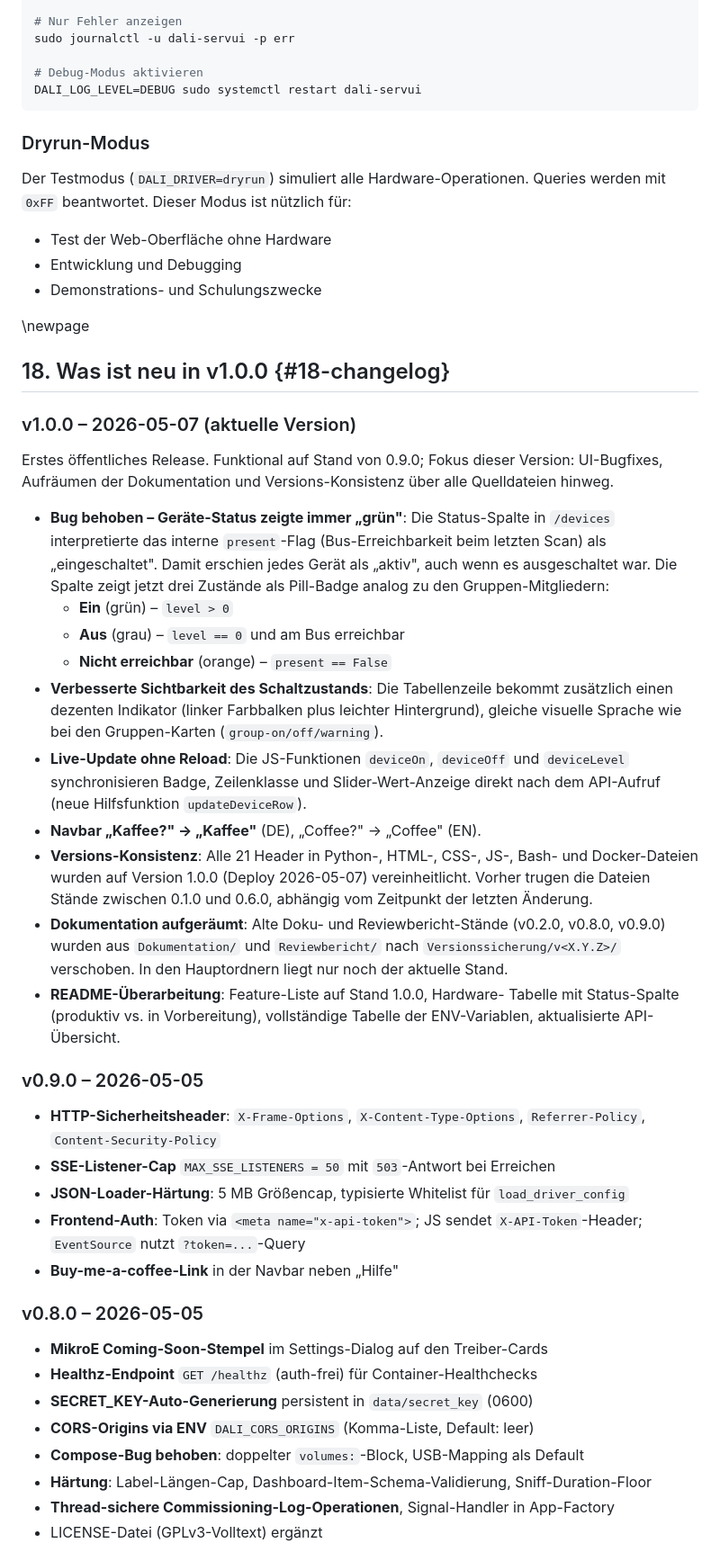
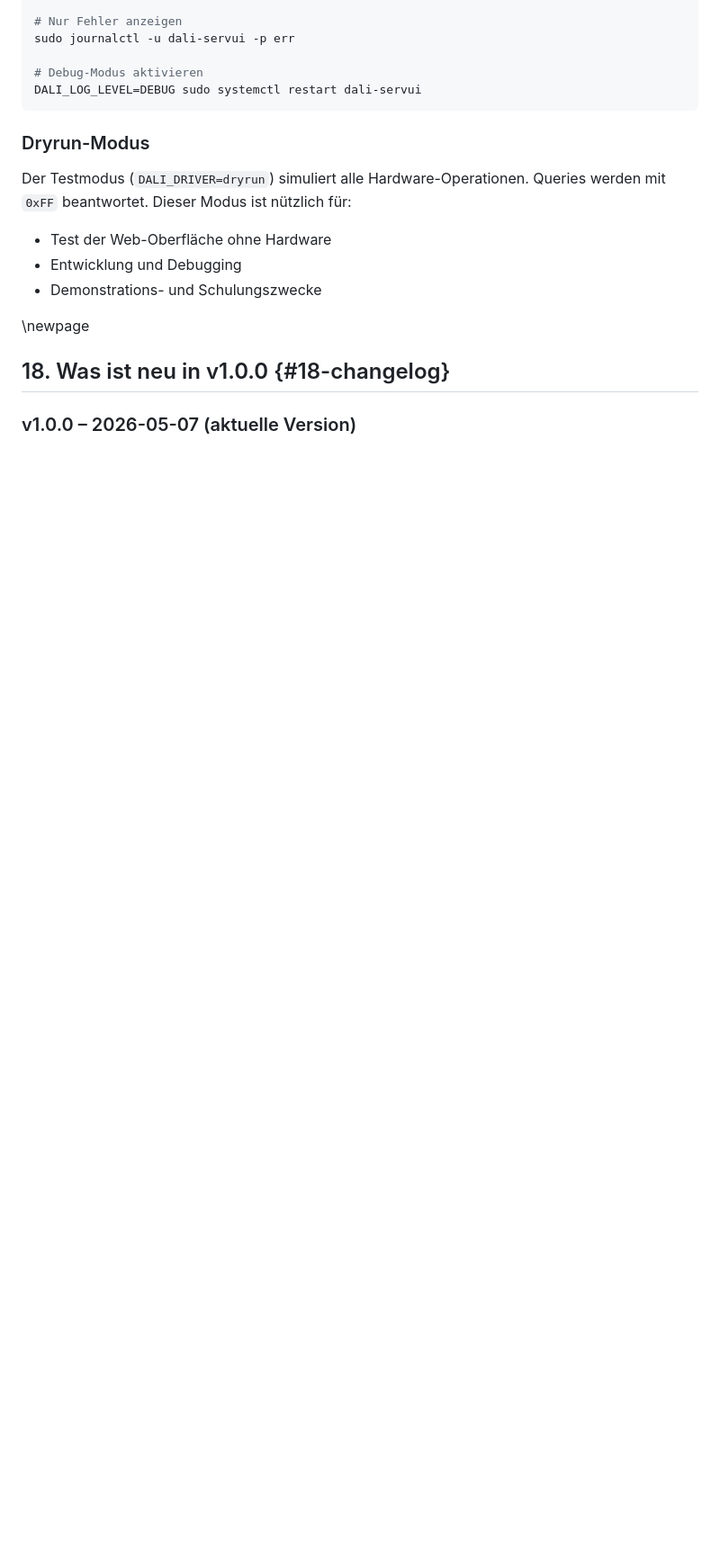
Before and after one commit to c42u/dali-servui, a Markdown page: Dokumentation/DALI_ServUI_Dokumentation_v1.0.0.md, the part around one of its changes. Shown at 90% size. GitHub-like rendering; blank space fills up the shorter version.

Commit message:
DALI_ServUI_Dokumentation_v1.0.0.md bearbeiten

```diff
--- a/Dokumentation/DALI_ServUI_Dokumentation_v1.0.0.md
+++ b/Dokumentation/DALI_ServUI_Dokumentation_v1.0.0.md
@@ -721,58 +721,3 @@ Queries werden mit `0xFF` beantwortet. Dieser Modus ist nützlich für:
 
 ### v1.0.0 – 2026-05-07 (aktuelle Version)
 
-Erstes öffentliches Release. Funktional auf Stand von 0.9.0; Fokus dieser
-Version: UI-Bugfixes, Aufräumen der Dokumentation und Versions-Konsistenz
-über alle Quelldateien hinweg.
-
-- **Bug behoben – Geräte-Status zeigte immer „grün"**: Die Status-Spalte
-  in `/devices` interpretierte das interne `present`-Flag (Bus-Erreichbarkeit
-  beim letzten Scan) als „eingeschaltet". Damit erschien jedes Gerät als
-  „aktiv", auch wenn es ausgeschaltet war. Die Spalte zeigt jetzt drei
-  Zustände als Pill-Badge analog zu den Gruppen-Mitgliedern:
-    - **Ein** (grün) – `level > 0`
-    - **Aus** (grau) – `level == 0` und am Bus erreichbar
-    - **Nicht erreichbar** (orange) – `present == False`
-- **Verbesserte Sichtbarkeit des Schaltzustands**: Die Tabellenzeile
-  bekommt zusätzlich einen dezenten Indikator (linker Farbbalken plus
-  leichter Hintergrund), gleiche visuelle Sprache wie bei den
-  Gruppen-Karten (`group-on/off/warning`).
-- **Live-Update ohne Reload**: Die JS-Funktionen `deviceOn`, `deviceOff`
-  und `deviceLevel` synchronisieren Badge, Zeilenklasse und
-  Slider-Wert-Anzeige direkt nach dem API-Aufruf (neue Hilfsfunktion
-  `updateDeviceRow`).
-- **Navbar „Kaffee?" → „Kaffee"** (DE), „Coffee?" → „Coffee" (EN).
-- **Versions-Konsistenz**: Alle 21 Header in Python-, HTML-, CSS-, JS-,
-  Bash- und Docker-Dateien wurden auf Version 1.0.0 (Deploy 2026-05-07)
-  vereinheitlicht. Vorher trugen die Dateien Stände zwischen 0.1.0 und
-  0.6.0, abhängig vom Zeitpunkt der letzten Änderung.
-- **Dokumentation aufgeräumt**: Alte Doku- und Reviewbericht-Stände
-  (v0.2.0, v0.8.0, v0.9.0) wurden aus `Dokumentation/` und
-  `Reviewbericht/` nach `Versionssicherung/v<X.Y.Z>/` verschoben. In den
-  Hauptordnern liegt nur noch der aktuelle Stand.
-- **README-Überarbeitung**: Feature-Liste auf Stand 1.0.0, Hardware-
-  Tabelle mit Status-Spalte (produktiv vs. in Vorbereitung), vollständige
-  Tabelle der ENV-Variablen, aktualisierte API-Übersicht.
-
-### v0.9.0 – 2026-05-05
-
-- **HTTP-Sicherheitsheader**: `X-Frame-Options`, `X-Content-Type-Options`,
-  `Referrer-Policy`, `Content-Security-Policy`
-- **SSE-Listener-Cap** `MAX_SSE_LISTENERS = 50` mit `503`-Antwort bei Erreichen
-- **JSON-Loader-Härtung**: 5 MB Größencap, typisierte Whitelist für
-  `load_driver_config`
-- **Frontend-Auth**: Token via `<meta name="x-api-token">`; JS sendet
-  `X-API-Token`-Header; `EventSource` nutzt `?token=...`-Query
-- **Buy-me-a-coffee-Link** in der Navbar neben „Hilfe"
-
-### v0.8.0 – 2026-05-05
-
-- **MikroE Coming-Soon-Stempel** im Settings-Dialog auf den Treiber-Cards
-- **Healthz-Endpoint** `GET /healthz` (auth-frei) für Container-Healthchecks
-- **SECRET_KEY-Auto-Generierung** persistent in `data/secret_key` (0600)
-- **CORS-Origins via ENV** `DALI_CORS_ORIGINS` (Komma-Liste, Default: leer)
-- **Compose-Bug behoben**: doppelter `volumes:`-Block, USB-Mapping als Default
-- **Härtung**: Label-Längen-Cap, Dashboard-Item-Schema-Validierung, Sniff-Duration-Floor
-- **Thread-sichere Commissioning-Log-Operationen**, Signal-Handler in App-Factory
-- LICENSE-Datei (GPLv3-Volltext) ergänzt
-
```
Also changed, not shown: other parts of Dokumentation/DALI_ServUI_Dokumentation_v1.0.0.md (+5 -30 lines).
